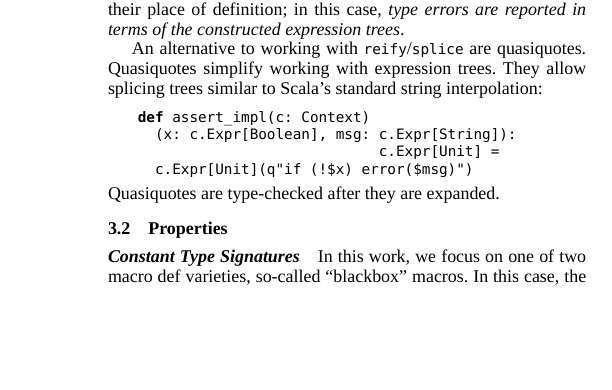
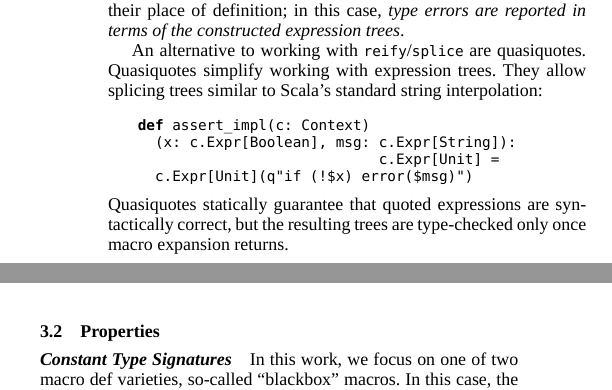
Before and after one commit to heathermiller/papers-documents, a LaTeX paper (gpce2014/gpce2014.tex): part of one column of page 4 of 11 before the commit and two parts of the columns of page 4 of 11 after it, the two joined at a grey line, cut so that both start at the same text, the shorter picture padded with empty space. Compiled offline with XeLaTeX; a missing font is replaced by an installed copy or a similar font.

Commit message:
Incorporate wording suggestion

```diff
--- a/gpce2014/gpce2014.tex
+++ b/gpce2014/gpce2014.tex
@@ -996,7 +996,8 @@ def assert_impl(c: Context)
   c.Expr[Unit](q"if (!$x) error($msg)")
 \end{lstlisting}
 \noindent
-Quasiquotes are type-checked after they are expanded.
+Quasiquotes statically guarantee that quoted expressions are syntactically correct, but
+the resulting trees are type-checked only once macro expansion returns.
 
 
 \subsection{Properties}
```
